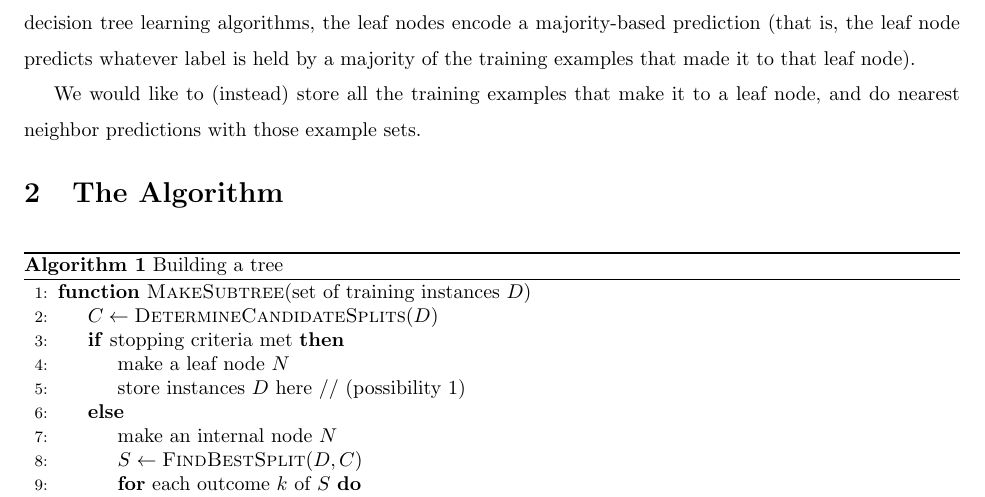
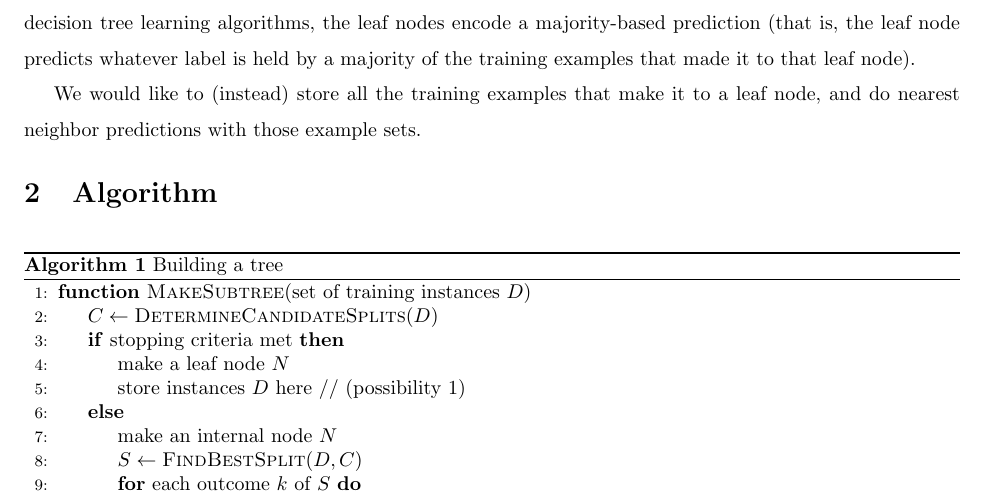
Before and after one commit to mdreid/MLImplementationProject, a LaTeX document (project_proposal/paper.tex): part of page 1 of 2, cut so that both start at the same text. Compiled offline with pdfLaTeX.

Commit message:
The Algorithm -> Algorithm

```diff
--- a/project_proposal/paper.tex
+++ b/project_proposal/paper.tex
@@ -46,7 +46,7 @@ For our project we intend to investigate a potential improvement to decision tre
 
 We would like to (instead) store all the training examples that make it to a leaf node, and do nearest neighbor predictions with those example sets.
 
-\section{The Algorithm}
+\section{Algorithm}
 \begin{algorithm}
 \caption{Building a tree}\label{euclid}
 \begin{algorithmic}[1]
```
